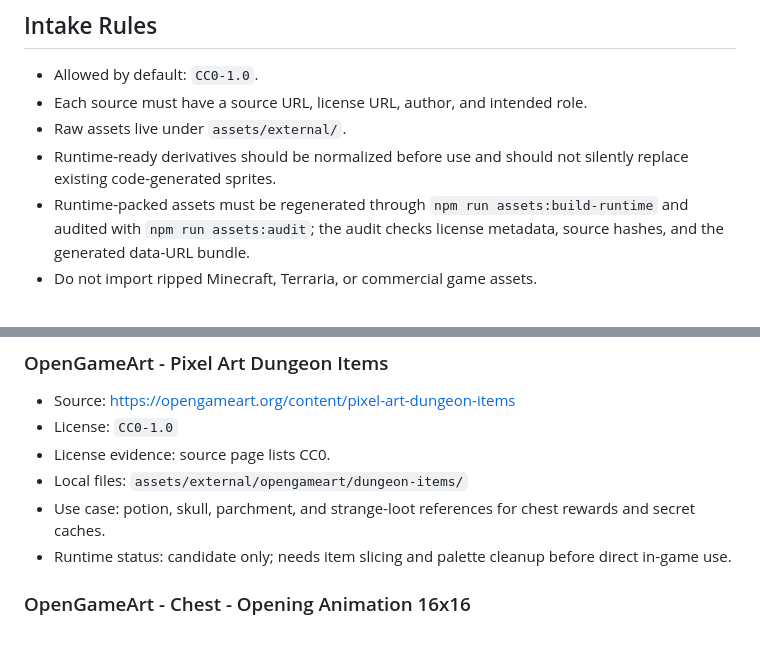
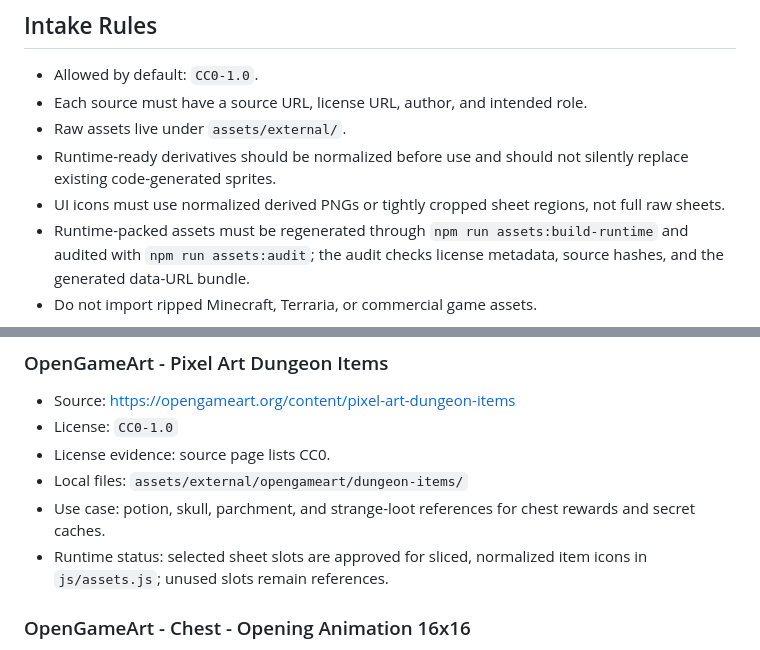
Before and after one commit to RiseFox/abyssforge, a Markdown page: docs/THIRD_PARTY_ASSETS.md, 2 parts joined by grey strips. GitHub-like rendering.

```diff
--- a/docs/THIRD_PARTY_ASSETS.md
+++ b/docs/THIRD_PARTY_ASSETS.md
@@ -8,6 +8,7 @@ AbyssForge primarily uses code-generated pixel textures. External assets are tre
 - Each source must have a source URL, license URL, author, and intended role.
 - Raw assets live under `assets/external/`.
 - Runtime-ready derivatives should be normalized before use and should not silently replace existing code-generated sprites.
+- UI icons must use normalized derived PNGs or tightly cropped sheet regions, not full raw sheets.
 - Runtime-packed assets must be regenerated through `npm run assets:build-runtime` and audited with `npm run assets:audit`; the audit checks license metadata, source hashes, and the generated data-URL bundle.
 - Do not import ripped Minecraft, Terraria, or commercial game assets.
 
@@ -29,7 +30,7 @@ AbyssForge primarily uses code-generated pixel textures. External assets are tre
 - License evidence: source page lists CC0.
 - Local files: `assets/external/opengameart/dungeon-items/`
 - Use case: potion, skull, parchment, and strange-loot references for chest rewards and secret caches.
-- Runtime status: candidate only; needs item slicing and palette cleanup before direct in-game use.
+- Runtime status: selected sheet slots are approved for sliced, normalized item icons in `js/assets.js`; unused slots remain references.
 
 ### OpenGameArt - Chest - Opening Animation 16x16
 
```
Also changed, not shown: PRODUCT.md (+1 -1 lines), README.md (+3 -2 lines), docs/ASSET_PIPELINE.md (added, +34 -0 lines), docs/images/abyssforge-backpack-workshop.png, docs/images/abyssforge-biome-intel.png, docs/images/abyssforge-hidden-lore.png, docs/images/abyssforge-horizon-regions.png, docs/images/abyssforge-surface-camp.png, 4 other files.
